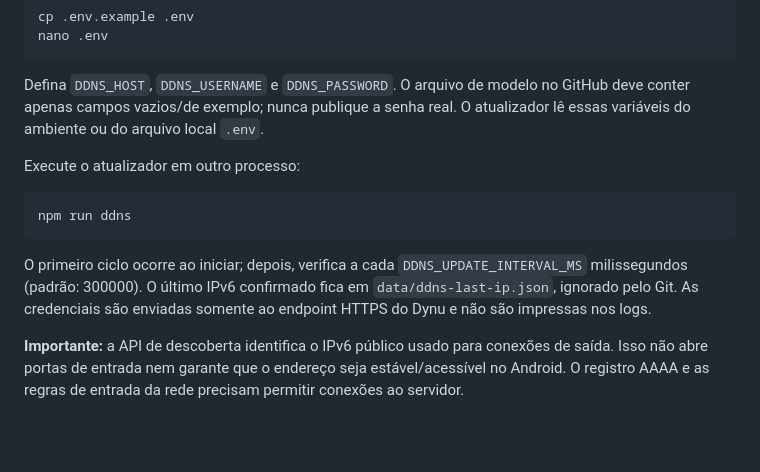
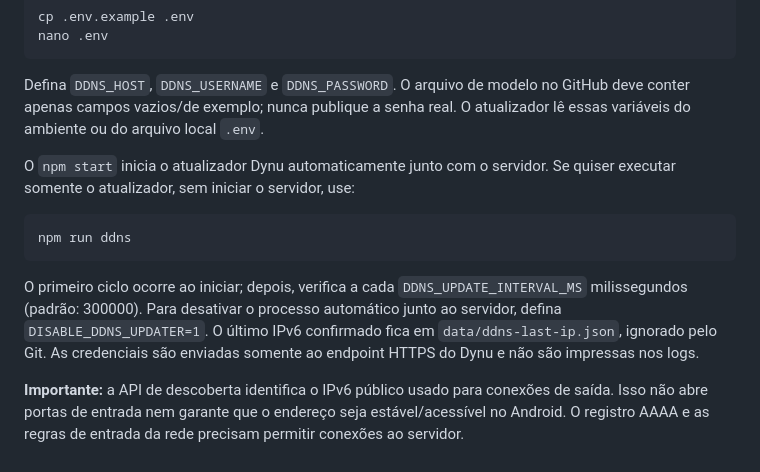
Before and after one commit to chirusanrestart/chiru-multi-tracker, a Markdown page: README.md, the part around the change. Drawn GitHub-style; blank space fills up the shorter version.

Commit message:
Clarify automatic Dynu updater startup

````diff
--- a/README.md
+++ b/README.md
@@ -97,12 +97,12 @@ nano .env
 
 Defina `DDNS_HOST`, `DDNS_USERNAME` e `DDNS_PASSWORD`. O arquivo de modelo no GitHub deve conter apenas campos vazios/de exemplo; nunca publique a senha real. O atualizador lê essas variáveis do ambiente ou do arquivo local `.env`.
 
-Execute o atualizador em outro processo:
+O `npm start` inicia o atualizador Dynu automaticamente junto com o servidor. Se quiser executar somente o atualizador, sem iniciar o servidor, use:
 
 ```sh
 npm run ddns
 ```
 
-O primeiro ciclo ocorre ao iniciar; depois, verifica a cada `DDNS_UPDATE_INTERVAL_MS` milissegundos (padrão: 300000). O último IPv6 confirmado fica em `data/ddns-last-ip.json`, ignorado pelo Git. As credenciais são enviadas somente ao endpoint HTTPS do Dynu e não são impressas nos logs.
+O primeiro ciclo ocorre ao iniciar; depois, verifica a cada `DDNS_UPDATE_INTERVAL_MS` milissegundos (padrão: 300000). Para desativar o processo automático junto ao servidor, defina `DISABLE_DDNS_UPDATER=1`. O último IPv6 confirmado fica em `data/ddns-last-ip.json`, ignorado pelo Git. As credenciais são enviadas somente ao endpoint HTTPS do Dynu e não são impressas nos logs.
 
 **Importante:** a API de descoberta identifica o IPv6 público usado para conexões de saída. Isso não abre portas de entrada nem garante que o endereço seja estável/acessível no Android. O registro AAAA e as regras de entrada da rede precisam permitir conexões ao servidor.
````
